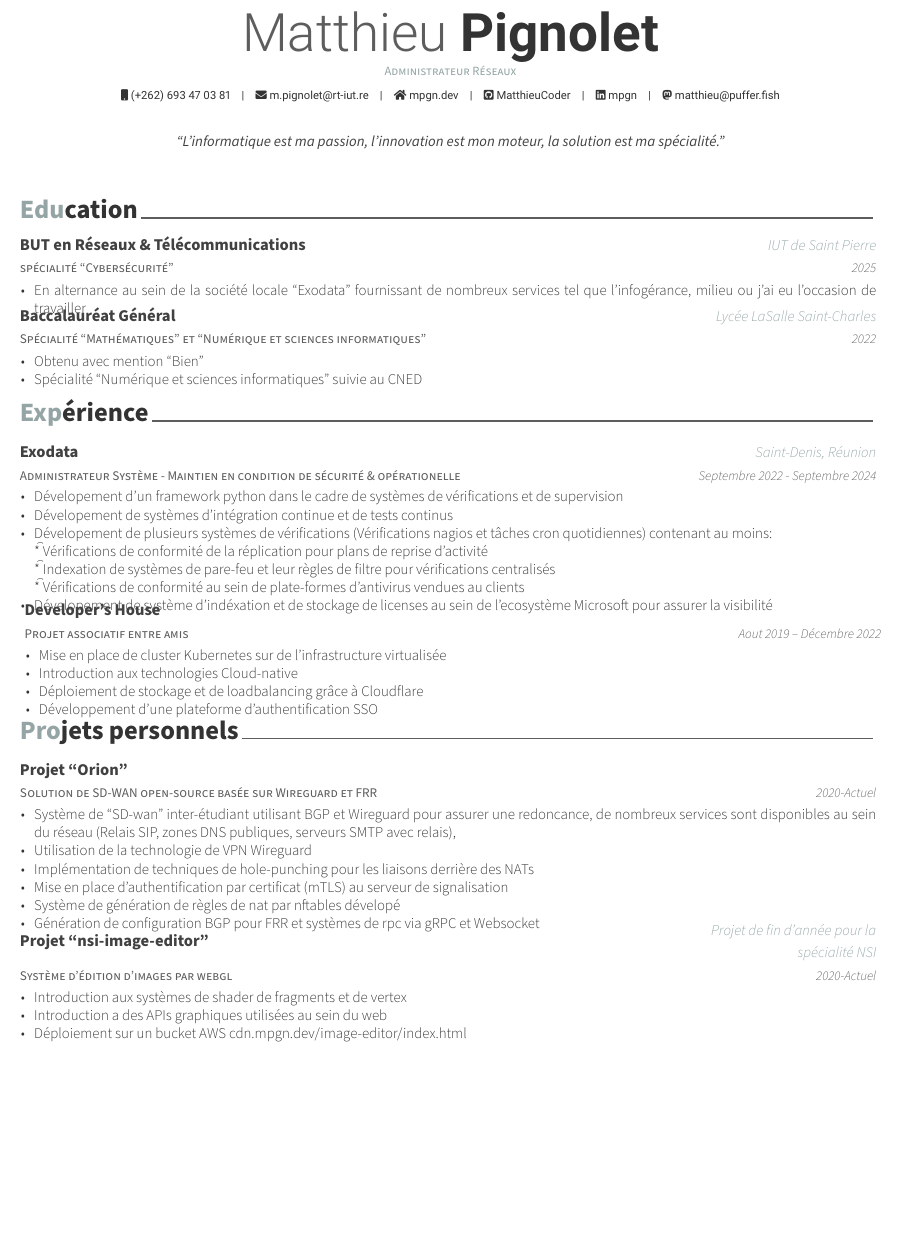
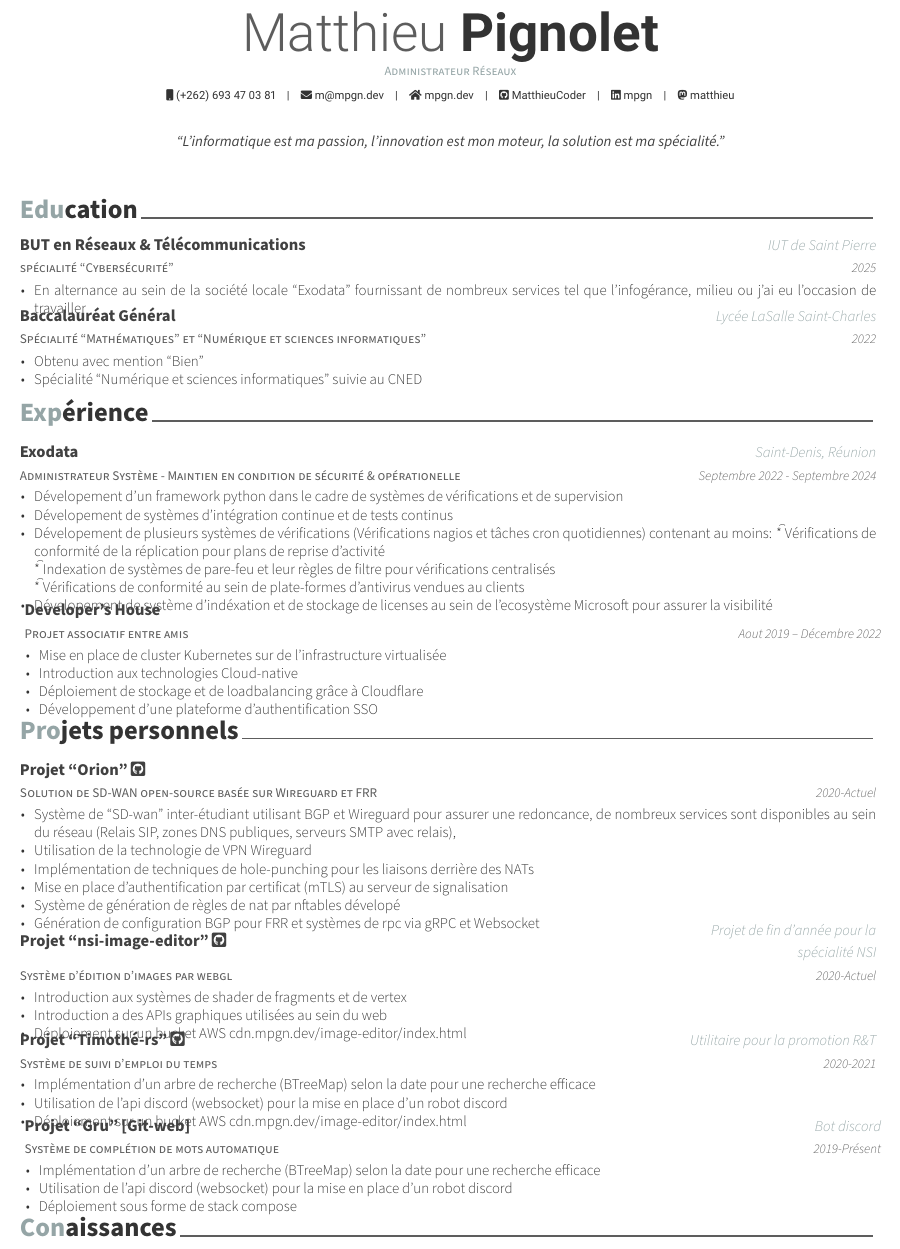
Before and after one commit to MatthieuCoder/curriculum-vitae, a LaTeX CV (cv.tex, which reads cv/experience.tex, cv/personal.tex): part of page 1 of 2, cut so that both start at the same text, the shorter picture padded with empty space. Compiled offline with XeLaTeX.

Commit message:
added more projects and skills

```diff
--- a/cv.tex
+++ b/cv.tex
@@ -14,11 +14,10 @@
 \position{Administrateur Réseaux}
 \mobile{(+262) 693 47 03 81}
 \email{m@mpgn.dev}
-\email{m.pignolet@rt-iut.re}
 \homepage{mpgn.dev}
 \github{MatthieuCoder}
 \linkedin{mpgn}
-\mastodon{mastodon.puffer.fish}{matthieu@puffer.fish}
+\mastodon{mastodon.puffer.fish}{matthieu}
 \quote{``L'informatique est ma passion, l'innovation est mon moteur, la solution est ma spécialité."}
 
 \begin{document}
@@ -32,7 +31,6 @@
 \input{cv/education.tex}
 \input{cv/experience.tex}
 \input{cv/personal.tex}
-\pagebreak
 \input{cv/skills.tex}
 \input{cv/about-me.tex}
 
--- a/cv/experience.tex
+++ b/cv/experience.tex
@@ -11,7 +11,7 @@
        \item{Dévelopement d'un framework python dans le cadre de systèmes de vérifications et de supervision}
        \item{Dévelopement de systèmes d'intégration continue et de tests continus}
        \item{
-        Dévelopement de plusieurs systèmes de vérifications (Vérifications nagios et tâches cron quotidiennes) contenant au moins: \\
+        Dévelopement de plusieurs systèmes de vérifications (Vérifications nagios et tâches cron quotidiennes) contenant au moins:
         \t  * Vérifications de conformité de la réplication pour plans de reprise d'activité \\
         \t  * Indexation de systèmes de pare-feu et leur règles de filtre pour vérifications centralisés \\
         \t  * Vérifications de conformité au sein de plate-formes d'antivirus vendues au clients
--- a/cv/personal.tex
+++ b/cv/personal.tex
@@ -3,7 +3,7 @@
 \begin{cventries}
   \cventry
     {Solution de SD-WAN open-source basée sur Wireguard et FRR}
-    {Projet ``Orion''}
+    {Projet ``Orion'' \href{https://github.com/Orion-network-dev}{\faGithubSquare}}
     {}
     {2020-Actuel}
     {
@@ -21,7 +21,7 @@
 
   \cventry
     {Système d'édition d'images par webgl}
-    {Projet ``nsi-image-editor''}
+    {Projet ``nsi-image-editor'' \href{https://github.com/MatthieuCoder/nsi-image-editor}{\faGithubSquare}}
     {Projet de fin d'année pour la spécialité NSI}
     {2020-Actuel}
     {
@@ -31,4 +31,29 @@
         \item {Déploiement sur un bucket AWS \href{https://cdn.mpgn.dev/image-editor/index.html}{cdn.mpgn.dev/image-editor/index.html}}
       \end{cvitems}
     }
+
+  \cventry
+    {Système de suivi d'emploi du temps}
+    {Projet ``Timothé-rs'' \href{https://github.com/MatthieuCoder/Timothe-rs.git}{\faGithubSquare}}
+    {Utilitaire pour la promotion R\&T}
+    {2020-2021}
+    {
+      \begin{cvitems}
+        \item {Implémentation d'un arbre de recherche (BTreeMap) selon la date pour une recherche efficace}
+        \item {Utilisation de l'api discord (websocket) pour la mise en place d'un robot discord}
+        \item {Déploiement sur un bucket AWS \href{https://cdn.mpgn.dev/image-editor/index.html}{cdn.mpgn.dev/image-editor/index.html}}
+      \end{cvitems}
+    }
+  \cventry
+    {Système de complétion de mots automatique}
+    {Projet ``Gru'' [\href{https://git.puffer.fish/?p=matthieu/gru.git;a=summary}{Git-web}]}
+    {Bot discord}
+    {2019-Présent}
+    {
+      \begin{cvitems}
+        \item {Implémentation d'un arbre de recherche (BTreeMap) selon la date pour une recherche efficace}
+        \item {Utilisation de l'api discord (websocket) pour la mise en place d'un robot discord}
+        \item {Déploiement sous forme de stack compose}
+      \end{cvitems}
+    }
 \end{cventries}
```
Also changed, not shown: cv/skills.tex (+2 -2 lines).
